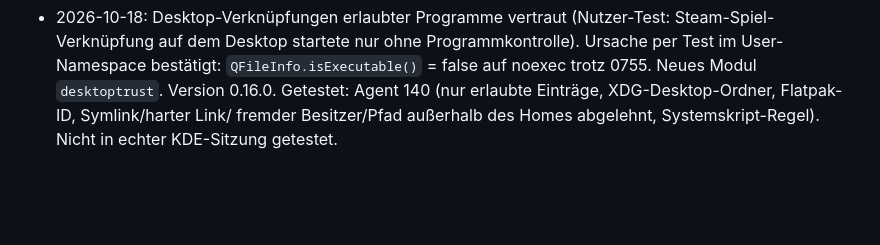
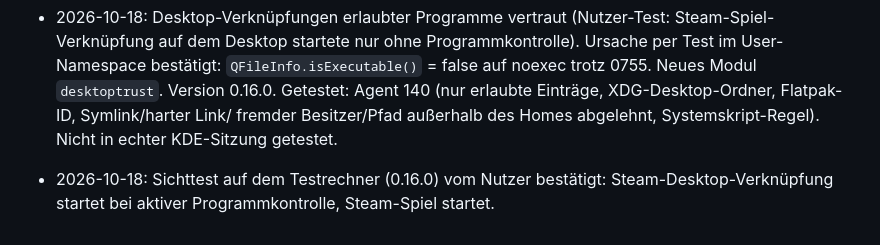
Before and after one commit to AdrianNoss/kidCTL, a Markdown page: spec.md, the part around the change. GitHub-like rendering; blank space fills up the shorter version.

Commit message:
spec: Sichttest Steam-Desktop-Verknüpfung vermerkt
Co-Authored-By: Claude Opus 5.5 <noreply@anthropic.com>

```diff
--- a/spec.md
+++ b/spec.md
@@ -773,3 +773,4 @@ Verlängerungsanfragen.
   Getestet: Agent 140 (nur erlaubte Einträge, XDG-Desktop-Ordner, Flatpak-ID, Symlink/harter Link/
   fremder Besitzer/Pfad außerhalb des Homes abgelehnt, Systemskript-Regel). Nicht in echter
   KDE-Sitzung getestet.
+- 2026-10-18: Sichttest auf dem Testrechner (0.16.0) vom Nutzer bestätigt: Steam-Desktop-Verknüpfung startet bei aktiver Programmkontrolle, Steam-Spiel startet.
```
